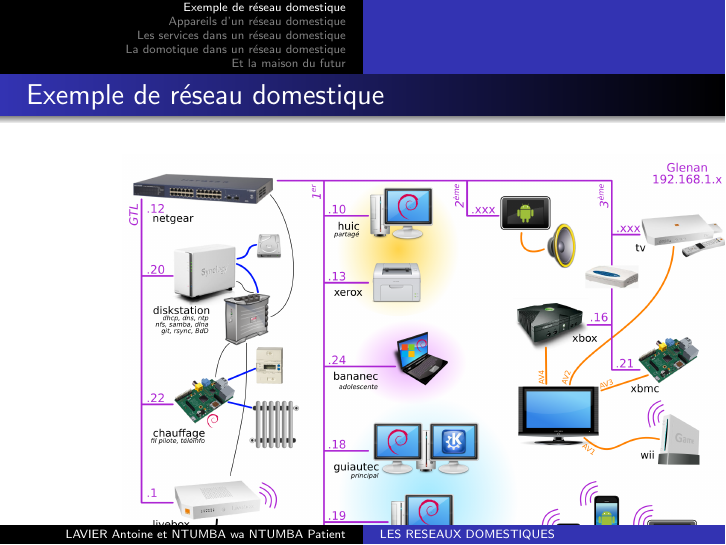
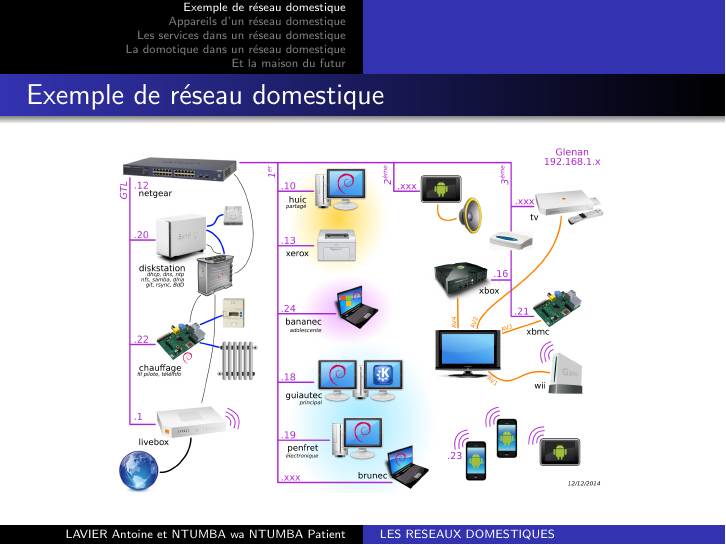
Before and after one commit to N0un/Expose_reseau, LaTeX slides (Diapo.tex): page 3 of 8. Compiled offline with pdfLaTeX.

Commit message:
Correction : l'image est adaptee a la taille du slide

```diff
--- a/Diapo.tex
+++ b/Diapo.tex
@@ -37,7 +37,7 @@
 \begin{frame}\frametitle{Exemple de réseau domestique}
 \begin{figure}
 		\centering
-		\includegraphics[width=1\textwidth,natwidth=100,natheight=100]{image/LAN6.png}
+		\includegraphics[width=\textwidth,height=0.8\textheight,keepaspectratio]{image/LAN6.png}
 \end{figure}
 \end{frame}
 
```
